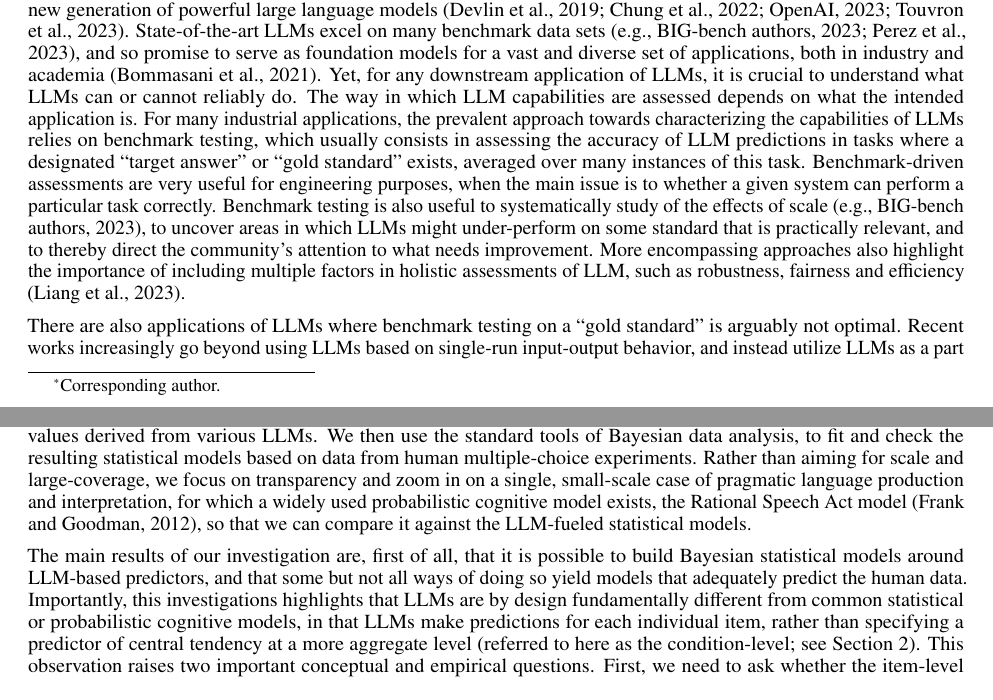
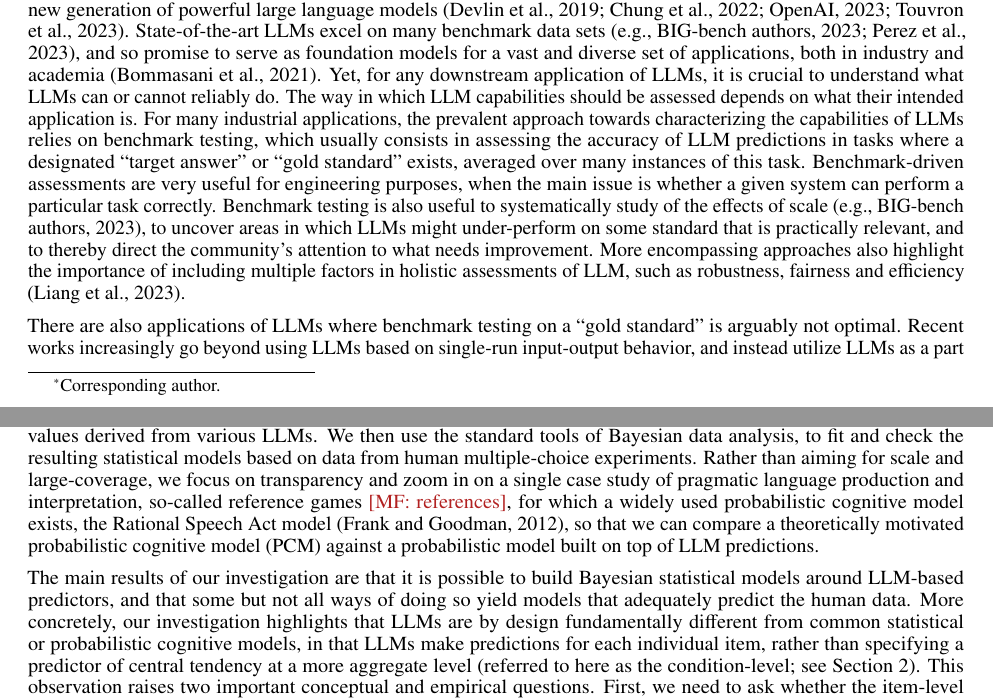
Before and after one commit to CogSciPrag/LLM-distPred-refGames, a LaTeX paper (04-paper/paper-LLM-probmod.tex): two parts of pages 1 and 2 of 20, joined at a grey line, cut so that both start at the same text. The pictures show the PDF file 04-paper/paper-LLM-probmod.pdf that the author committed with the source.

Commit message:
minor tweaks introduction

```diff
--- a/04-paper/paper-LLM-probmod.tex
+++ b/04-paper/paper-LLM-probmod.tex
@@ -100,9 +100,9 @@ pdfkeywords={statistical models, language use, large language models, Bayesian d
 Enabled by the invention of deep neural transformer architectures \citep{VaswaniShazeer2017:Attention-is-Al}, recent years have brought a new generation of powerful large language models  \citep{DevlinChang2019:BERT:-Pre-train,ChungHou2022:Scaling-Instruc,OpenAI2023:GPT-4-Technical,TouvronLavril2023:LLaMA:-Open-and}.
 State-of-the-art LLMs excel on many benchmark data sets \citep[e.g.,][]{srivastava2023-BIGbench,PerezRinger2023:Discovering-Lan}, and so promise to serve as foundation models for a vast and diverse set of applications, both in industry and academia \citep{BommasaniHudson2021:On-the-opportun}.
 Yet, for any downstream application of LLMs, it is crucial to understand what LLMs can or cannot reliably do.
-The way in which LLM capabilities are assessed depends on what the intended application is.
+The way in which LLM capabilities should be assessed depends on what their intended application is.
 For many industrial applications, the prevalent approach towards characterizing the capabilities of LLMs relies on benchmark testing, which usually consists in assessing the accuracy of LLM predictions in tasks where a designated ``target answer'' or ``gold standard'' exists, averaged over many instances of this task.
-Benchmark-driven assessments are very useful for engineering purposes, when the main issue is to whether a given system can perform a particular task correctly.
+Benchmark-driven assessments are very useful for engineering purposes, when the main issue is whether a given system can perform a particular task correctly.
 Benchmark testing is also useful to systematically study of the effects of scale \citep[e.g.,][]{srivastava2023-BIGbench}, to uncover areas in which LLMs might under-perform on some standard that is practically relevant, and to thereby direct the community's attention to what needs improvement.
 More encompassing approaches also highlight the importance of including multiple factors in holistic assessments of LLM, such as robustness, fairness and efficiency \citep{LiangBommasani2023:Holistic-Evalua}.
 
@@ -126,10 +126,10 @@ Our foremost concern is methodological: How can we derive full distributional pr
 In short, while a lot of previous like-minded work has used targeted assessment of LLM capabilities from the point of view of the experimental psychologist, we here adopt the more specific perspective of the probabilistic / statistical modeller.
 We introduce different ways of building a Bayesian probabilistic model around core predictor values derived from various LLMs.
 We then use the standard tools of Bayesian data analysis, to fit and check the resulting statistical models based on data from human multiple-choice experiments.
-Rather than aiming for scale and large-coverage, we focus on transparency and zoom in on a single, small-scale case of pragmatic language production and interpretation, for which a widely used probabilistic cognitive model exists, the Rational Speech Act model \citep{FrankGoodman2012:Predicting-Prag}, so that we can compare it against the LLM-fueled statistical models.
+Rather than aiming for scale and large-coverage, we focus on transparency and zoom in on a single case study of pragmatic language production and interpretation, so-called reference games \mf{references}, for which a widely used probabilistic cognitive model exists, the Rational Speech Act model \citep{FrankGoodman2012:Predicting-Prag}, so that we can compare a theoretically motivated probabilistic cognitive model (PCM) against a probabilistic model built on top of LLM predictions.
 
-The main results of our investigation are, first of all, that it is possible to build Bayesian statistical models around LLM-based predictors, and that some but not all ways of doing so yield models that adequately predict the human data.
-Importantly, this investigations highlights that LLMs are by design fundamentally different from common statistical or probabilistic cognitive models, in that LLMs make predictions for each individual item, rather than specifying a predictor of central tendency at a more aggregate level (referred to here as the condition-level; see Section~\ref{motivation}).
+The main results of our investigation are that it is possible to build Bayesian statistical models around LLM-based predictors, and that some but not all ways of doing so yield models that adequately predict the human data.
+More concretely, our investigation highlights that LLMs are by design fundamentally different from common statistical or probabilistic cognitive models, in that LLMs make predictions for each individual item, rather than specifying a predictor of central tendency at a more aggregate level (referred to here as the condition-level; see Section~\ref{motivation}).
 This observation raises two important conceptual and empirical questions.
 First, we need to ask whether the item-level predictions made by LLMs are empirically correct.
 Second, the implied methodological challenge lies in specifying how item-level information can be used, e.g., by different aggregation methods, to make robust predictions at a more abstract level (condition, task, $\dots$).
```
Also changed, not shown: 04-paper/paper-LLM-probmod.pdf.
